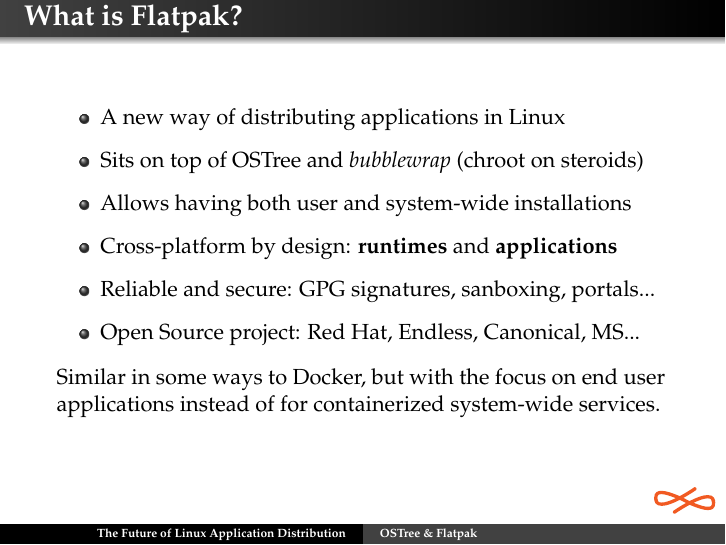
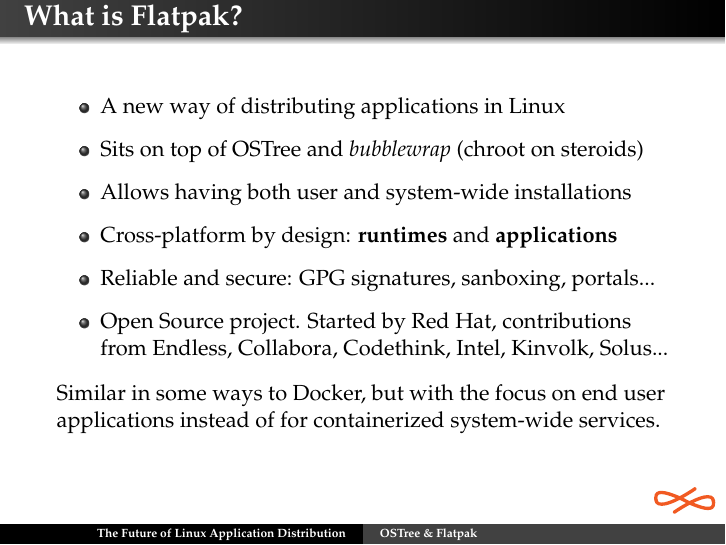
Before and after one commit to mariospr/sruk-flatpak-ostree, LaTeX slides (20170316-SRUK-Flatpak-OSTree.tex, which reads flatpak.tex): page 10 of 29. Compiled offline with pdfLaTeX.

Commit message:
Fix list of Flatpak contributors

```diff
--- a/flatpak.tex
+++ b/flatpak.tex
@@ -19,7 +19,7 @@
     \item Allows having both user and system-wide installations\vspacing
     \item Cross-platform by design: \textbf{runtimes} and \textbf{applications}\vspacing
     \item Reliable and secure: GPG signatures, sanboxing, portals...\vspacing
-    \item Open Source project: Red Hat, Endless, Canonical, MS...
+    \item Open Source project. Started by Red Hat, contributions from Endless, Collabora, Codethink, Intel, Kinvolk, Solus...
     \end{itemize}
 
     \begin{flushleft}
```
Also changed, not shown: 20170316-SRUK-Flatpak-OSTree.pdf.
